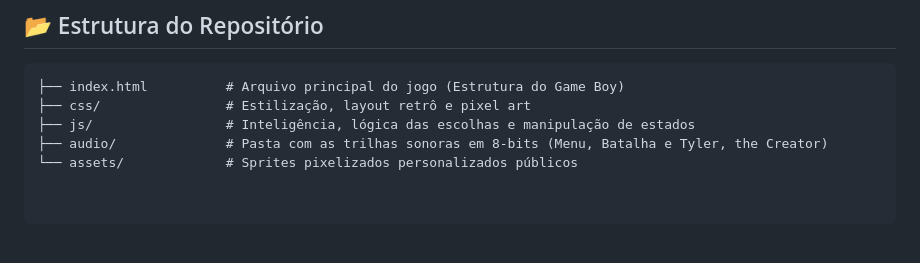
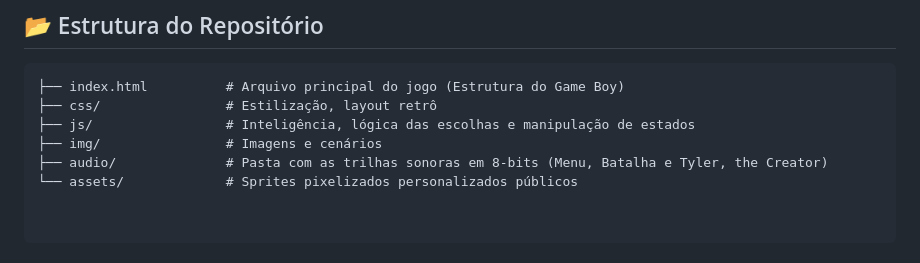
Before and after one commit to mouraleticia/pokemon-valentines-game, a Markdown page: README.md, the part around the change. GitHub-like rendering.

Commit message:
Update README to clarify CSS folder contents
Acrescentei a pasta de imagens

````diff
--- a/README.md
+++ b/README.md
@@ -56,7 +56,8 @@ O jogo está publicado e pronto para ser testado no **GitHub Pages**!
 
 ```text
 ├── index.html          # Arquivo principal do jogo (Estrutura do Game Boy)
-├── css/                # Estilização, layout retrô e pixel art
+├── css/                # Estilização, layout retrô
 ├── js/                 # Inteligência, lógica das escolhas e manipulação de estados
+├── img/                # Imagens e cenários
 ├── audio/              # Pasta com as trilhas sonoras em 8-bits (Menu, Batalha e Tyler, the Creator)
 └── assets/             # Sprites pixelizados personalizados públicos
````
